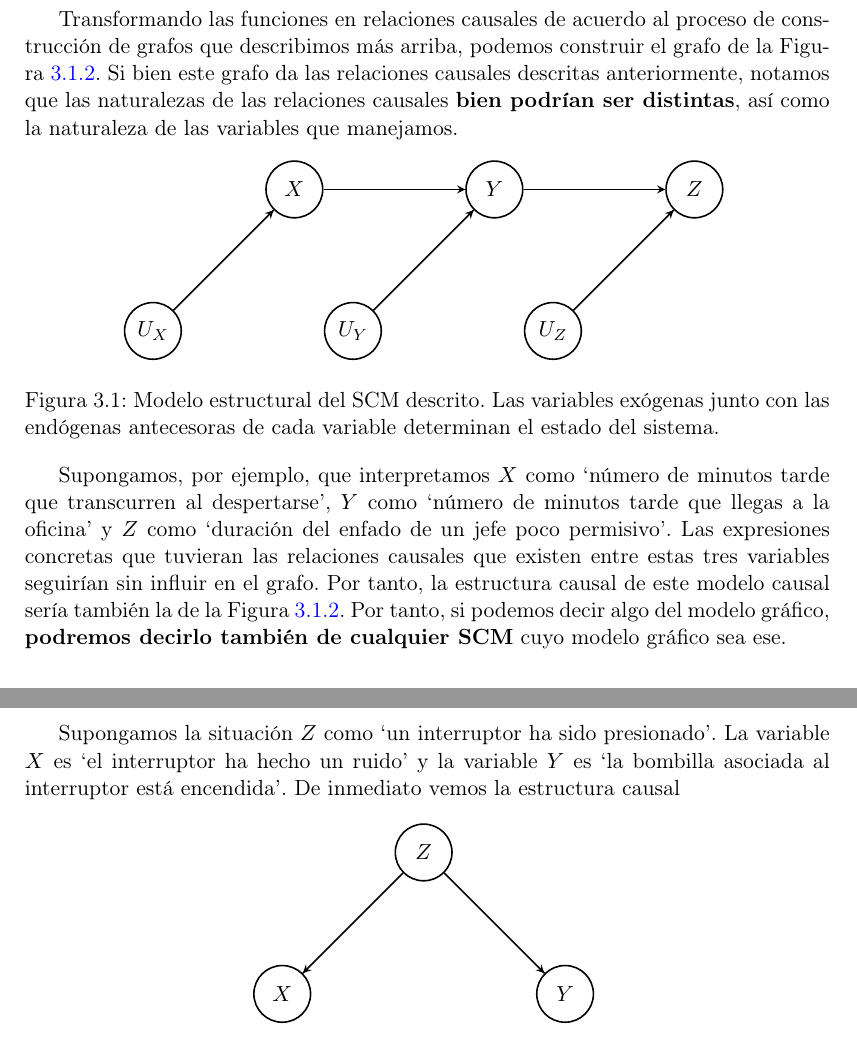
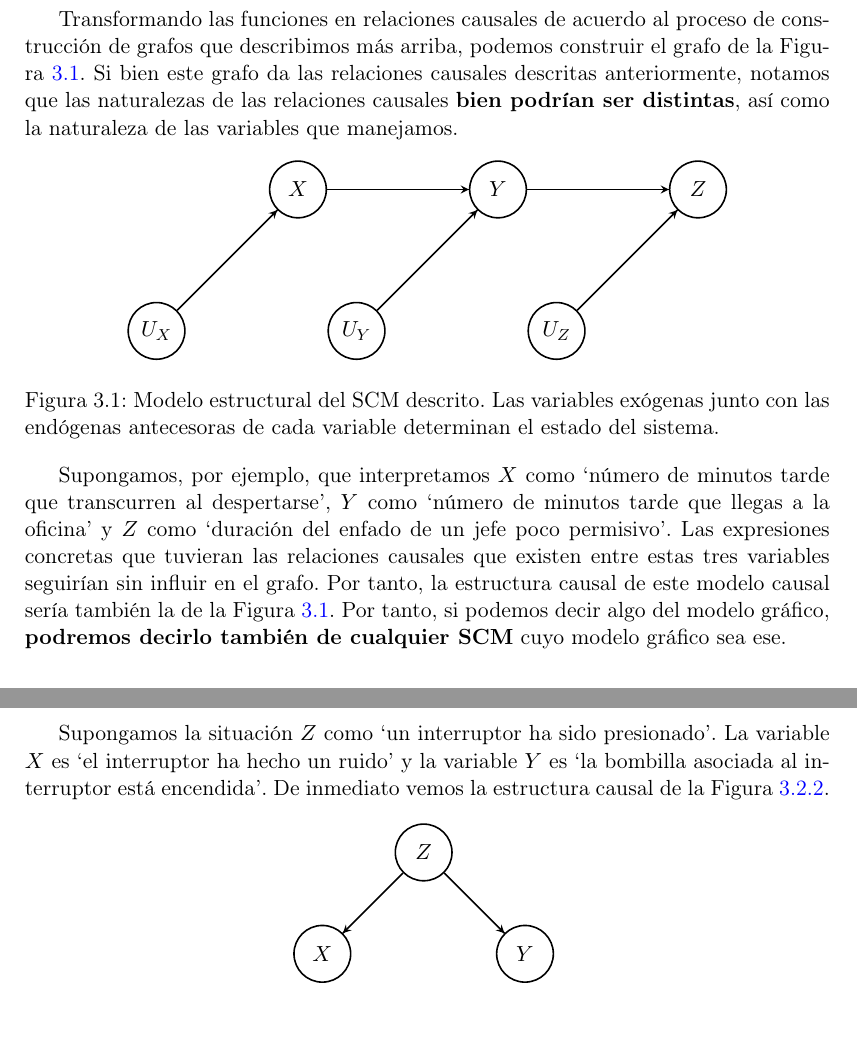
Before and after one commit to Chuwee/tmat, a LaTeX thesis (TFG_MAT_Apellidos_Nombre_25-26.tex): two parts of pages 21 and 22 of 28, joined at a grey line, cut so that both start at the same text. Compiled offline with pdfLaTeX.

Commit message:
Overleaf Update: 2026-02-18T14:29:10.228Z

```diff
--- a/TFG_MAT_Apellidos_Nombre_25-26.tex
+++ b/TFG_MAT_Apellidos_Nombre_25-26.tex
@@ -470,8 +470,8 @@ Transformando las funciones en relaciones causales de acuerdo al proceso de cons
 \draw[thick, postaction={decorate}] (UZ) -- (Z);
 
 \end{tikzpicture}
+\caption{Modelo estructural del SCM descrito. Las variables exógenas junto con las endógenas antecesoras de cada variable determinan el estado del sistema.}
 \label{fig:grafo-interruptor}
-\caption{Modelo estructural del SCM descrito. Las variables exógenas junto con las endógenas antecesoras de cada variable determinan el estado del sistema.}
 \end{figure}
 
 Supongamos, por ejemplo, que interpretamos $X$ como `número de minutos tarde que transcurren al despertarse', $Y$ como `número de minutos tarde que llegas a la oficina' y $Z$ como `duración del enfado de un jefe poco permisivo'. Las expresiones concretas que tuvieran las relaciones causales que existen entre estas tres variables seguirían sin influir en el grafo. Por tanto, la estructura causal de este modelo causal sería también la de la Figura~\ref{fig:grafo-interruptor}. Por tanto, si podemos decir algo del modelo gráfico, \textbf{podremos decirlo también de cualquier SCM} cuyo modelo gráfico sea ese.
@@ -496,12 +496,12 @@ Supongamos que conocemos el estado del circuito, si está abierto o cerrado. En
 Más adelante demostraremos que esta intuición es en general cierta: en la cadena $X \rightarrow Z \rightarrow Y$, $Y$ y $X$ son independientes dado $Z$.
 
 \subsection{Bifurcación}
-Supongamos la situación $Z$ como `un interruptor ha sido presionado'. La variable $X$ es `el interruptor ha hecho un ruido' y la variable $Y$ es `la bombilla asociada al interruptor está encendida'. De inmediato vemos la estructura causal
+Supongamos la situación $Z$ como `un interruptor ha sido presionado'. La variable $X$ es `el interruptor ha hecho un ruido' y la variable $Y$ es `la bombilla asociada al interruptor está encendida'. De inmediato vemos la estructura causal de la Figura~\ref{fig:grafo-interruptor-fork}.
 
 \begin{figure}[ht]
     \centering
 \begin{tikzpicture}[
-    node distance=2.5cm,
+    node distance=1.5cm,
     decoration={markings, mark=at position 1 with {\arrow{stealth}}},
     every node/.style={circle, draw, minimum size=1cm, thick, fill=white}
 ]
```
